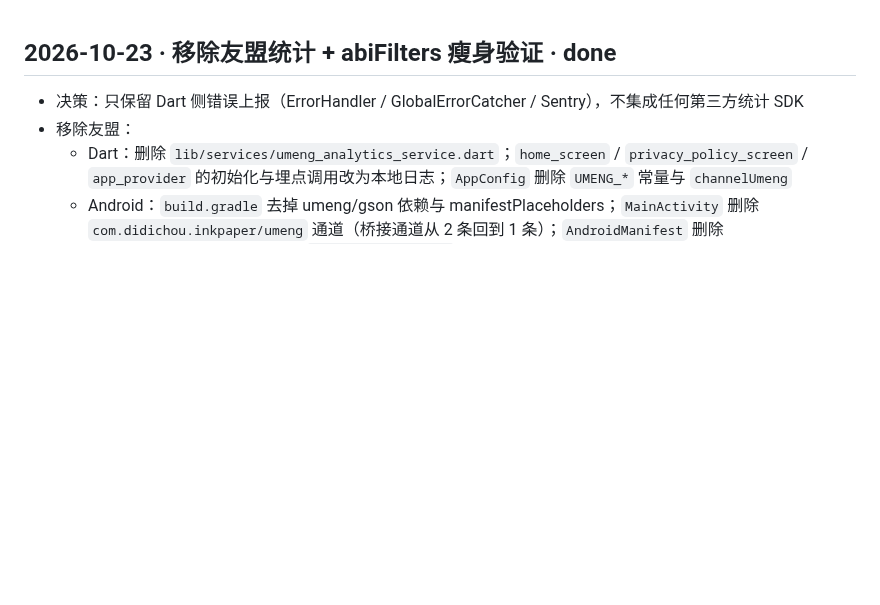
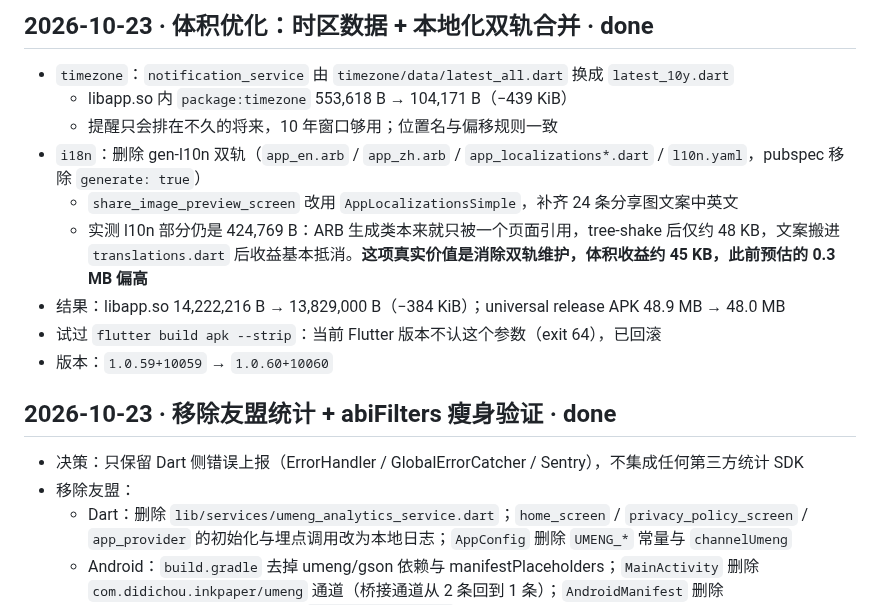
Before and after one commit to liudengxing/InkPaper, a Markdown page: PROGRESS.md, the part around the change. Drawn GitHub-style; blank space fills up the shorter version.

Commit message:
docs: 记录时区与本地化体积优化结果

```diff
--- a/PROGRESS.md
+++ b/PROGRESS.md
@@ -1,3 +1,15 @@
+## 2026-10-23 · 体积优化：时区数据 + 本地化双轨合并 · done
+
+- `timezone`：`notification_service` 由 `timezone/data/latest_all.dart` 换成 `latest_10y.dart`
+  - libapp.so 内 `package:timezone` 553,618 B → 104,171 B（−439 KiB）
+  - 提醒只会排在不久的将来，10 年窗口够用；位置名与偏移规则一致
+- `i18n`：删除 gen-l10n 双轨（`app_en.arb` / `app_zh.arb` / `app_localizations*.dart` / `l10n.yaml`，pubspec 移除 `generate: true`）
+  - `share_image_preview_screen` 改用 `AppLocalizationsSimple`，补齐 24 条分享图文案中英文
+  - 实测 l10n 部分仍是 424,769 B：ARB 生成类本来就只被一个页面引用，tree-shake 后仅约 48 KB，文案搬进 `translations.dart` 后收益基本抵消。**这项真实价值是消除双轨维护，体积收益约 45 KB，此前预估的 0.3 MB 偏高**
+- 结果：libapp.so 14,222,216 B → 13,829,000 B（−384 KiB）；universal release APK 48.9 MB → 48.0 MB
+- 试过 `flutter build apk --strip`：当前 Flutter 版本不认这个参数（exit 64），已回滚
+- 版本：`1.0.59+10059` → `1.0.60+10060`
+
 ## 2026-10-23 · 移除友盟统计 + abiFilters 瘦身验证 · done
 
 - 决策：只保留 Dart 侧错误上报（ErrorHandler / GlobalErrorCatcher / Sentry），不集成任何第三方统计 SDK
```
